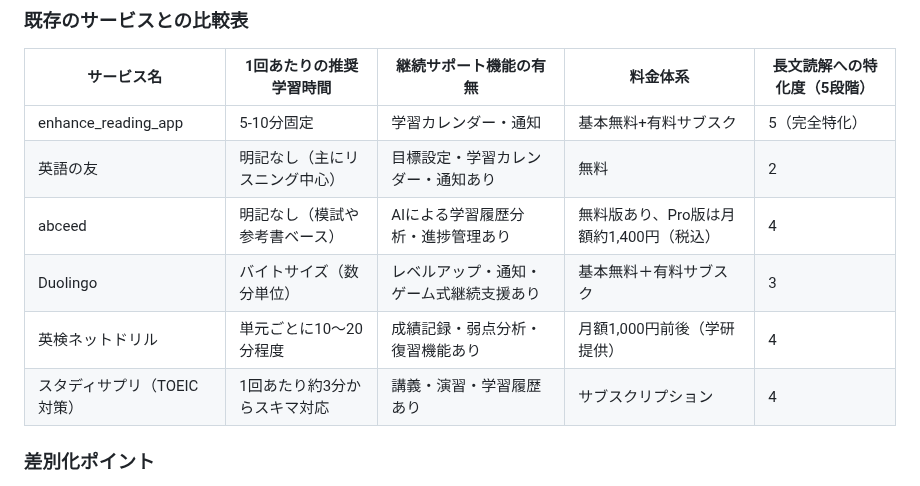
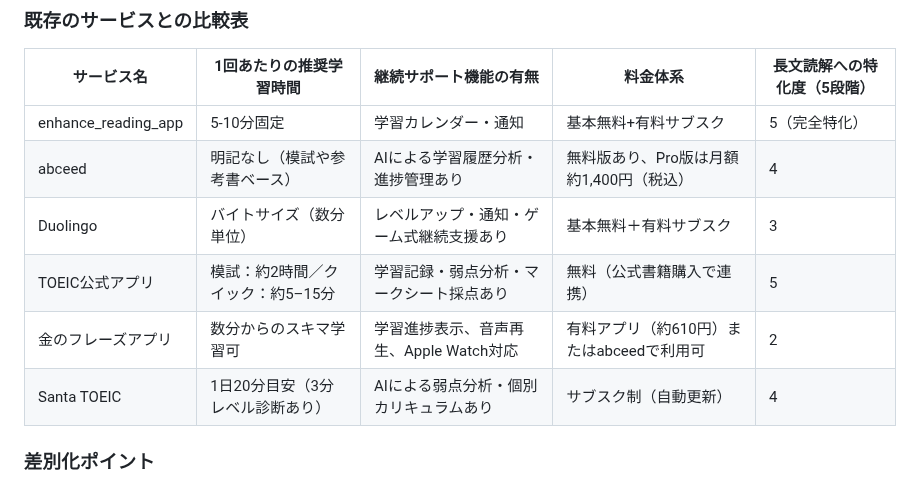
Before and after one commit to Ma-Mi-4/enhance_reading_app, a Markdown page: README.md, the part around the change. Drawn GitHub-style.

Commit message:
change:既存のサービスとの比較表の変更

```diff
--- a/README.md
+++ b/README.md
@@ -32,13 +32,13 @@ TOEIC 600-800点を目標として英語学習をしているが、長文読解
 ## サービスの差別化ポイント・推しポイント
 ### 既存のサービスとの比較表
 | サービス名 | 1回あたりの推奨学習時間 | 継続サポート機能の有無 | 料金体系 | 長文読解への特化度（5段階） |
-|------------|--------------------------|-------------------------|-----------|----------------------------|
+|------------------|------------------|------------------|------------------|------------------|
 | enhance_reading_app | 5-10分固定 | 学習カレンダー・通知 | 基本無料+有料サブスク | 5（完全特化） |
-| 英語の友 | 明記なし（主にリスニング中心） | 目標設定・学習カレンダー・通知あり | 無料 | 2 |
-| abceed | 明記なし（模試や参考書ベース） | AIによる学習履歴分析・進捗管理あり | 無料版あり、Pro版は月額約1,400円（税込） | 4 |
+| abceed | 明記なし（模試や参考書ベース） | AIによる学習履歴分析・進捗管理あり | 無料版あり、Pro版は月額約1,400円（税込） |4|
 | Duolingo | バイトサイズ（数分単位） | レベルアップ・通知・ゲーム式継続支援あり | 基本無料＋有料サブスク | 3 |
-| 英検ネットドリル | 単元ごとに10〜20分程度 | 成績記録・弱点分析・復習機能あり | 月額1,000円前後（学研提供） | 4 |
-| スタディサプリ（TOEIC対策） | 1回あたり約3分からスキマ対応 | 講義・演習・学習履歴あり | サブスクリプション | 4 |
+| TOEIC公式アプリ | 模試：約2時間／クイック：約5–15分 | 学習記録・弱点分析・マークシート採点あり | 無料（公式書籍購入で連携） |  5|
+| 金のフレーズアプリ | 数分からのスキマ学習可|学習進捗表示、音声再生、Apple Watch対応 | 有料アプリ（約610円）またはabceedで利用可 | 2 |
+| Santa TOEIC | 1日20分目安（3分レベル診断あり） | AIによる弱点分析・個別カリキュラムあり | サブスク制（自動更新） | 4 |
 ### 差別化ポイント
 - **完全連動型学習サイクル**：
   読解問題で間違えた箇所・時間をかけた箇所から自動で重要単語を抽出し、
```
